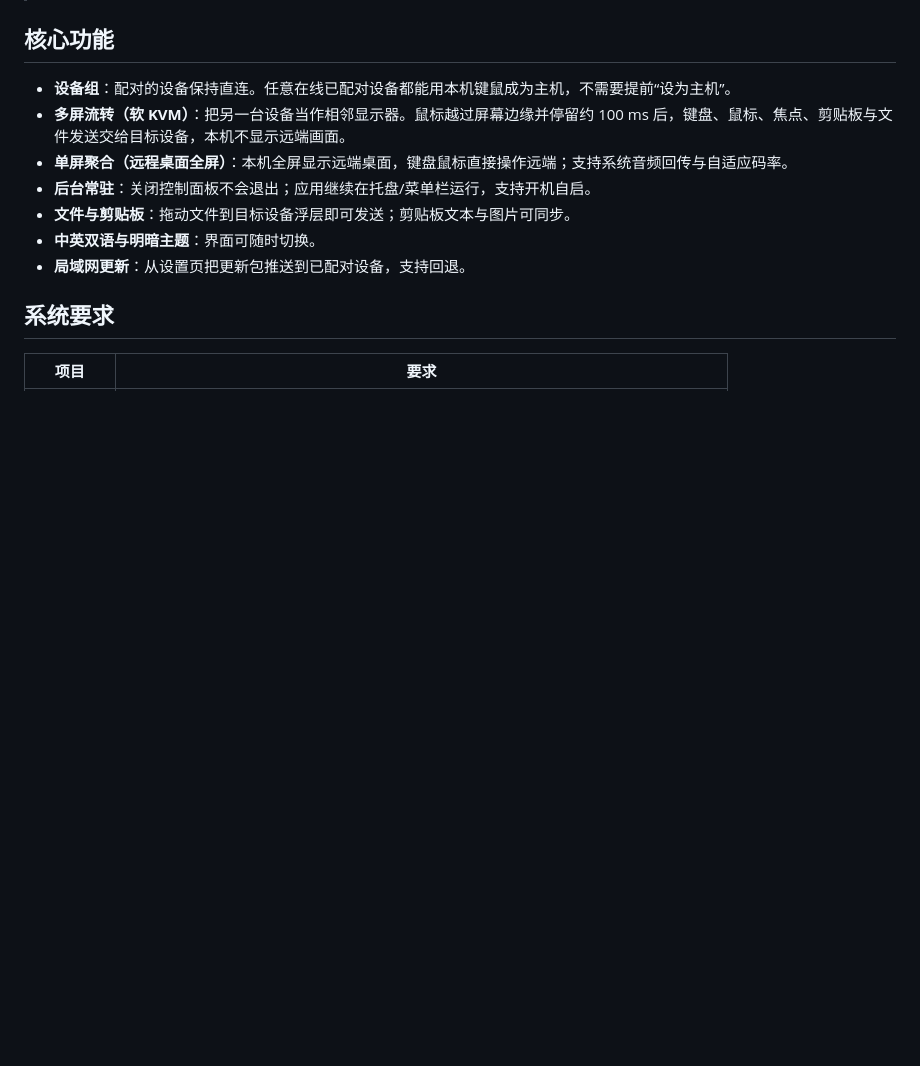
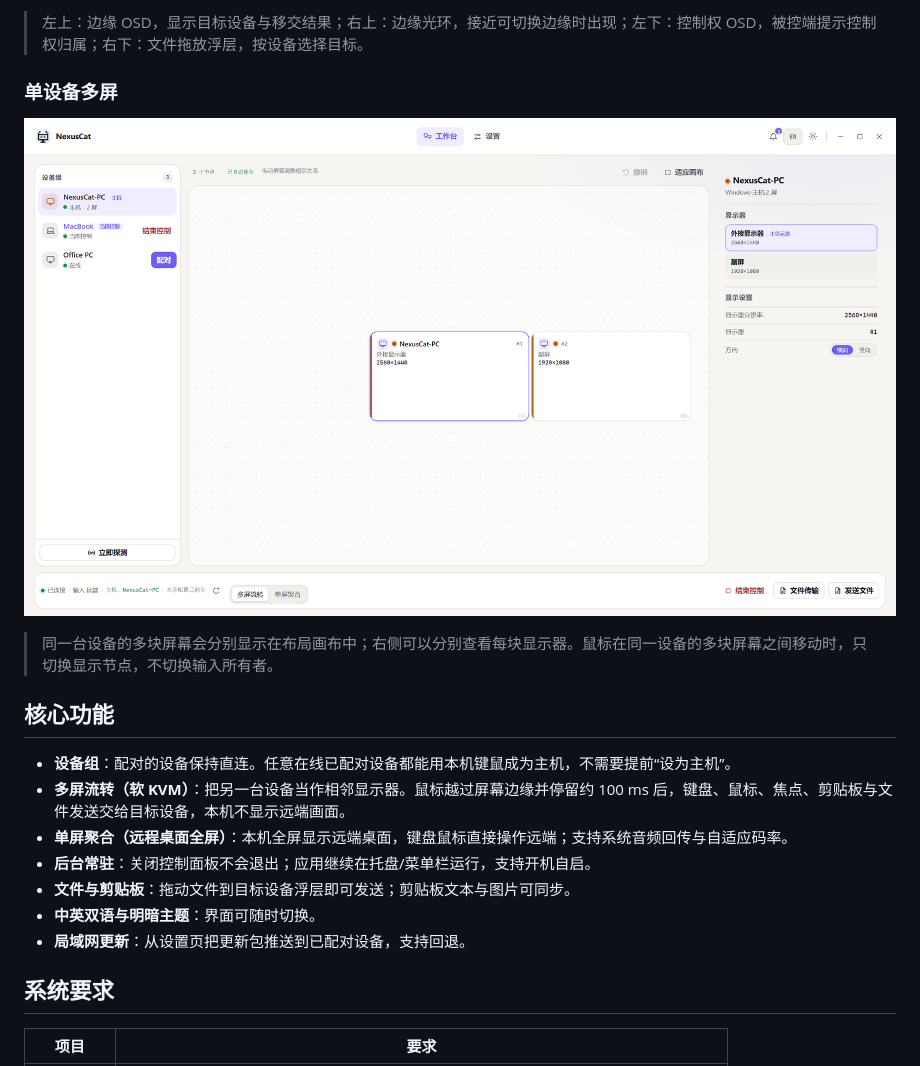
Before and after one commit to honmashironeko/NexusCat, a Markdown page: README.md, the part around one of its changes. GitHub-like rendering; pictures changed too: preview/07-single-device-multi-screen.png (added); blank space fills up the shorter version.

```diff
--- a/README.md
+++ b/README.md
@@ -32,3 +47,10 @@ NexusCat 把同一局域网内的 Windows 与 macOS 设备组成一个设备组
+> 左上：边缘 OSD，显示目标设备与移交结果；右上：边缘光环，接近可切换边缘时出现；左下：控制权 OSD，被控端提示控制权归属；右下：文件拖放浮层，按设备选择目标。
+
+### 单设备多屏
+
+![单设备多屏](preview/07-single-device-multi-screen.png)
+
+> 同一台设备的多块屏幕会分别显示在布局画布中；右侧可以分别查看每块显示器。鼠标在同一设备的多块屏幕之间移动时，只切换显示节点，不切换输入所有者。
 
 ## 核心功能
 
```
Also changed, not shown: other parts of README.md (+15 -0 lines), preview/04-dark-theme.png (added), preview/05-english-ui.png (added), preview/06-osd-effects.png (added).
